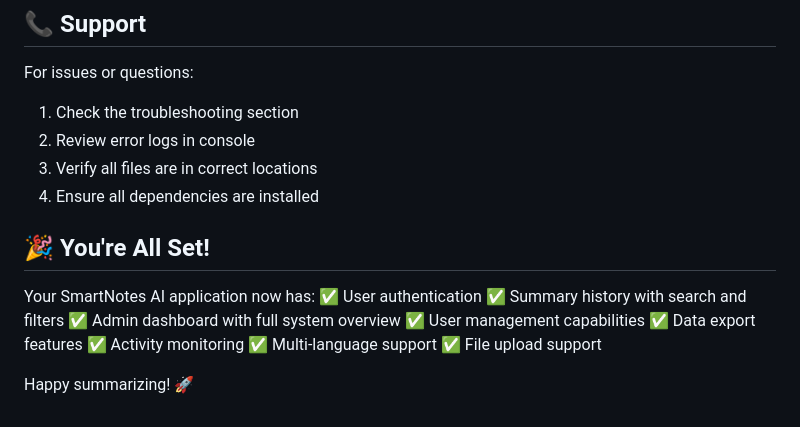
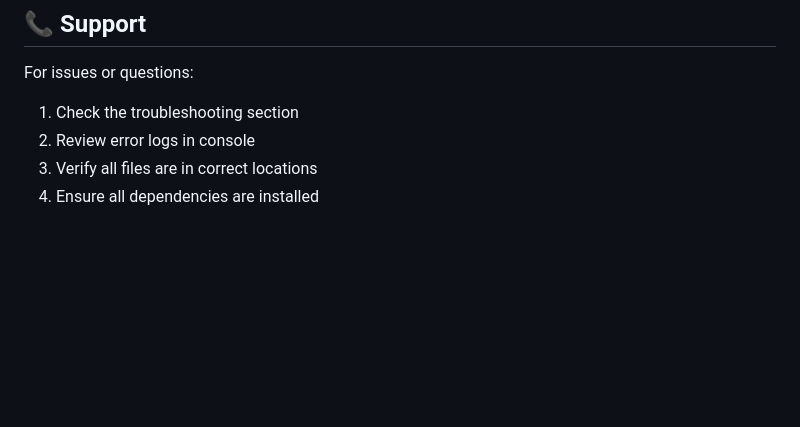
Before and after one commit to dileepmedhuru/SmartNotesAi, a Markdown page: README.md, the part around the change. Rendered like a GitHub page; blank space fills up the shorter version.

```diff
--- a/README.md
+++ b/README.md
@@ -319,17 +319,3 @@ For issues or questions:
 2. Review error logs in console
 3. Verify all files are in correct locations
 4. Ensure all dependencies are installed
-
-## 🎉 You're All Set!
-
-Your SmartNotes AI application now has:
-✅ User authentication
-✅ Summary history with search and filters
-✅ Admin dashboard with full system overview
-✅ User management capabilities
-✅ Data export features
-✅ Activity monitoring
-✅ Multi-language support
-✅ File upload support
-
-Happy summarizing! 🚀
```
